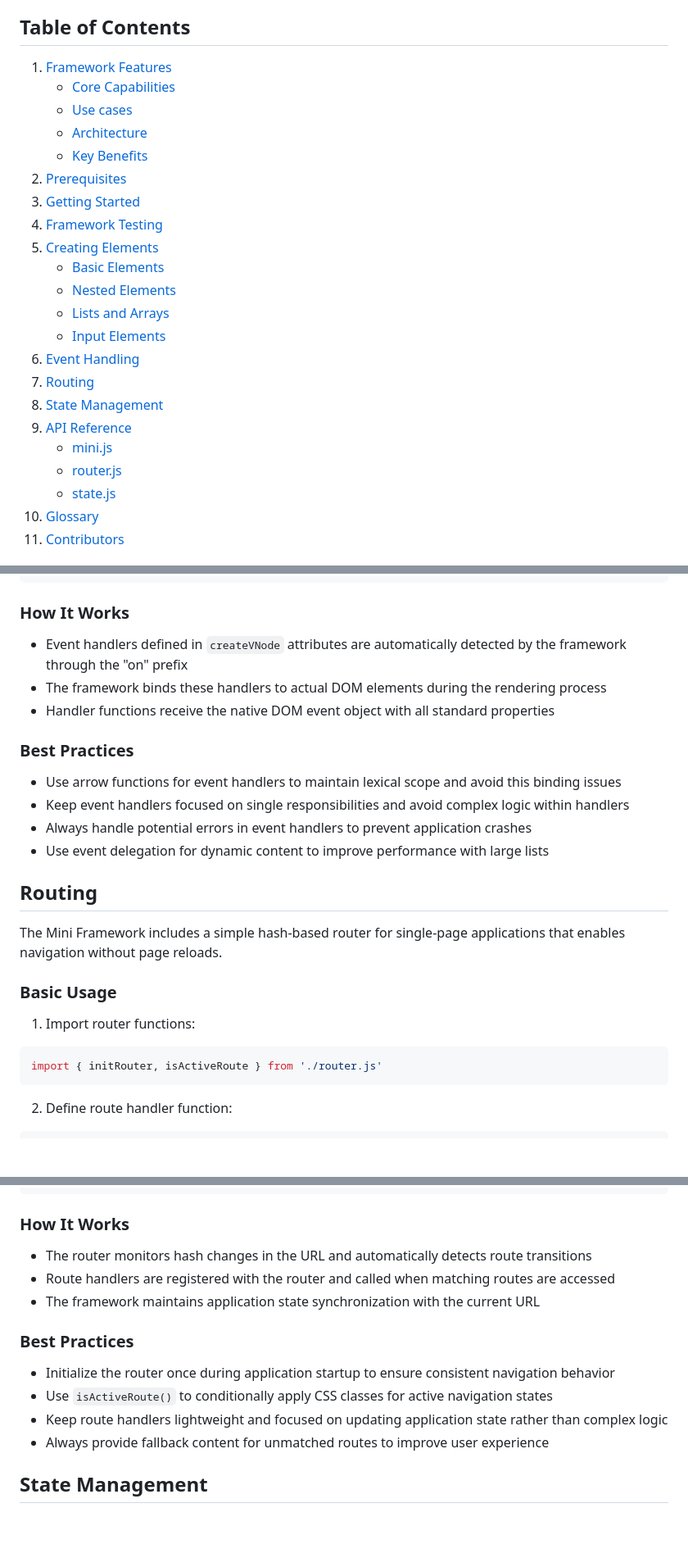
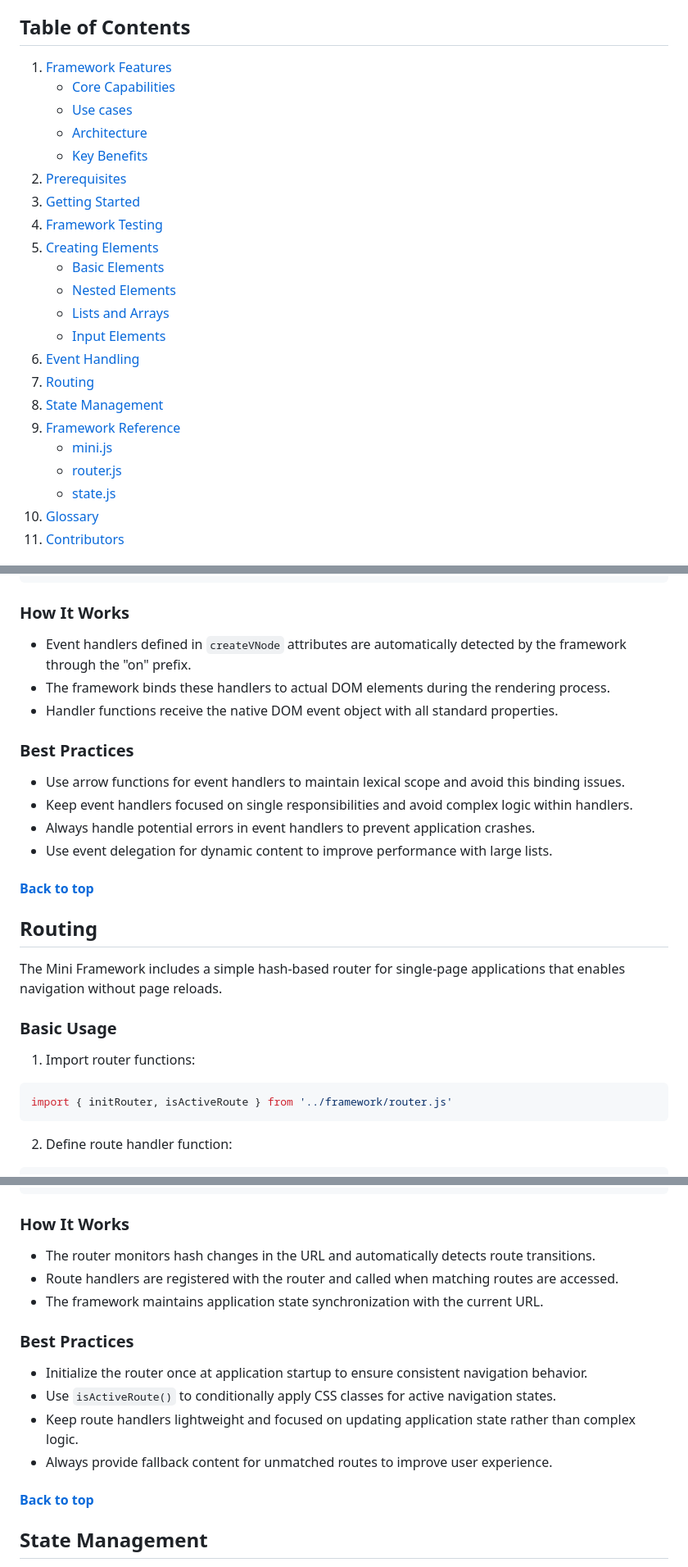
Before and after one commit to RuBoMa/mini-framework-git, a Markdown page: README.md, 3 parts joined by grey strips. Shown: that part at 82% size. Rendered like a GitHub page; blank space fills up the shorter version.

Commit message:
One peer review done, added 'back to top' links, and added clarification in some sections.

````diff
--- a/README.md
+++ b/README.md
@@ -22,10 +22,10 @@ This documentation provides comprehensive guidance on framework implementation a
 6. [Event Handling](#event-handling)
 7. [Routing](#routing)
 8. [State Management](#state-management)
-9. [API Reference](#api-reference)
-    - [mini.js](#minijs)
-    - [router.js](#routerjs)
-    - [state.js](#statejs)
+9. [Framework Reference](#📚-framework-reference)
+    - [mini.js](#🎯-minijs)
+    - [router.js](#🎯-routerjs)
+    - [state.js](#🎯-statejs)
 10. [Glossary](#glossary)
 11. [Contributors](#contributors)
 
@@ -374,15 +379,17 @@ subscribe(() => update())
 update()
 ```
 ### How It Works
-- Event handlers defined in `createVNode` attributes are automatically detected by the framework through the "on" prefix
-- The framework binds these handlers to actual DOM elements during the rendering process
-- Handler functions receive the native DOM event object with all standard properties
+- Event handlers defined in `createVNode` attributes are automatically detected by the framework through the "on" prefix.
+- The framework binds these handlers to actual DOM elements during the rendering process.
+- Handler functions receive the native DOM event object with all standard properties.
 
 ### Best Practices
-- Use arrow functions for event handlers to maintain lexical scope and avoid this binding issues
-- Keep event handlers focused on single responsibilities and avoid complex logic within handlers
-- Always handle potential errors in event handlers to prevent application crashes
-- Use event delegation for dynamic content to improve performance with large lists
+- Use arrow functions for event handlers to maintain lexical scope and avoid this binding issues.
+- Keep event handlers focused on single responsibilities and avoid complex logic within handlers.
+- Always handle potential errors in event handlers to prevent application crashes.
+- Use event delegation for dynamic content to improve performance with large lists.
+
+#### [Back to top](#table-of-contents)
 
 ## Routing
 
@@ -392,7 +399,7 @@ The Mini Framework includes a simple hash-based router for single-page applicati
 1. Import router functions:
 
 ```javascript
-import { initRouter, isActiveRoute } from './router.js'
+import { initRouter, isActiveRoute } from '../framework/router.js'
 ```
 2. Define route handler function:
 
@@ -455,15 +462,17 @@ update()
 ```
 
 ### How It Works
-- The router monitors hash changes in the URL and automatically detects route transitions
-- Route handlers are registered with the router and called when matching routes are accessed
-- The framework maintains application state synchronization with the current URL
+- The router monitors hash changes in the URL and automatically detects route transitions.
+- Route handlers are registered with the router and called when matching routes are accessed.
+- The framework maintains application state synchronization with the current URL.
 
 ### Best Practices
-- Initialize the router once during application startup to ensure consistent navigation behavior
-- Use `isActiveRoute()` to conditionally apply CSS classes for active navigation states
-- Keep route handlers lightweight and focused on updating application state rather than complex logic
-- Always provide fallback content for unmatched routes to improve user experience
+- Initialize the router once at application startup to ensure consistent navigation behavior.
+- Use `isActiveRoute()` to conditionally apply CSS classes for active navigation states.
+- Keep route handlers lightweight and focused on updating application state rather than complex logic.
+- Always provide fallback content for unmatched routes to improve user experience.
+
+#### [Back to top](#table-of-contents)
 
 ## State Management
 
````
Also changed, not shown: other parts of README.md (+27 -14 lines).
